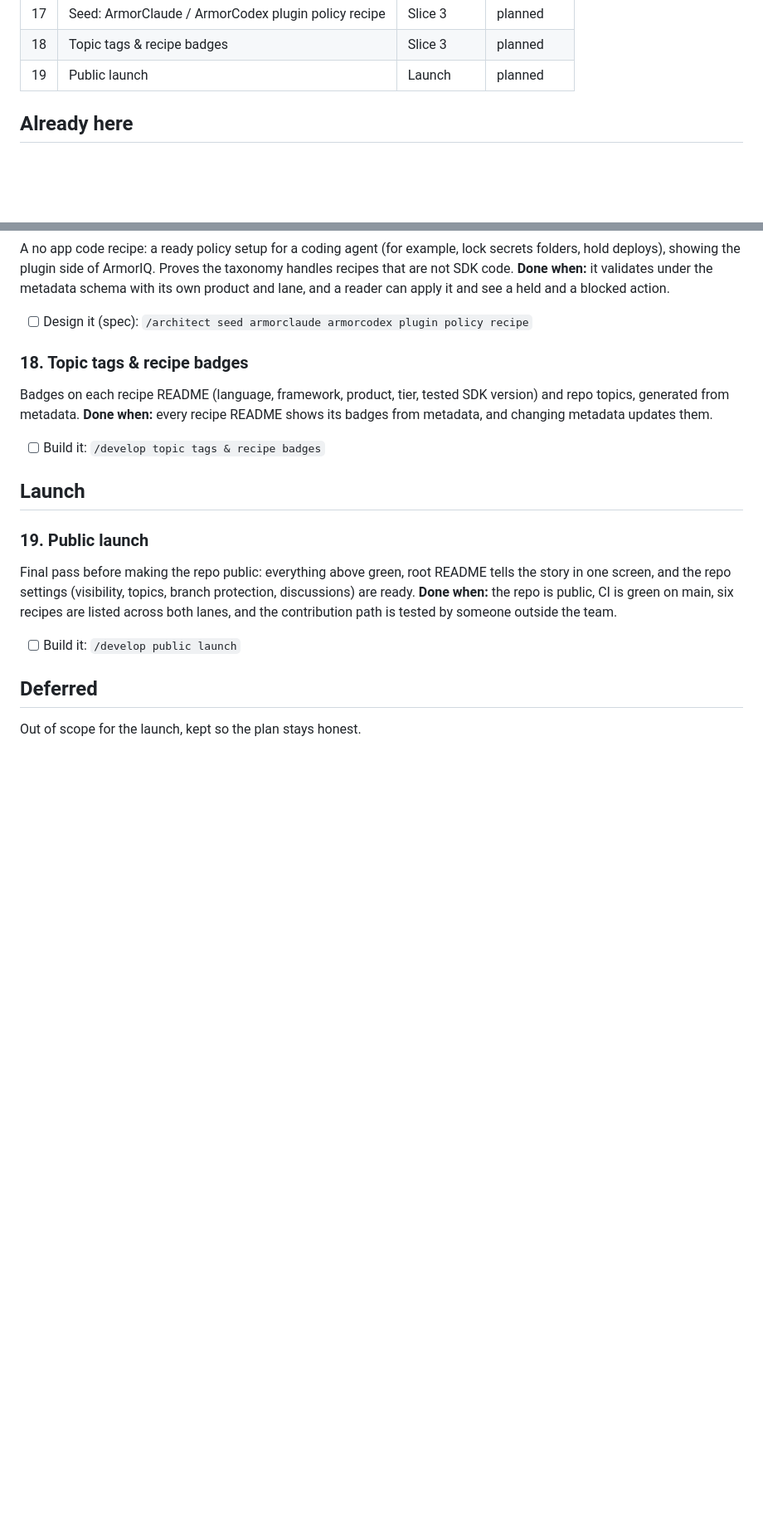
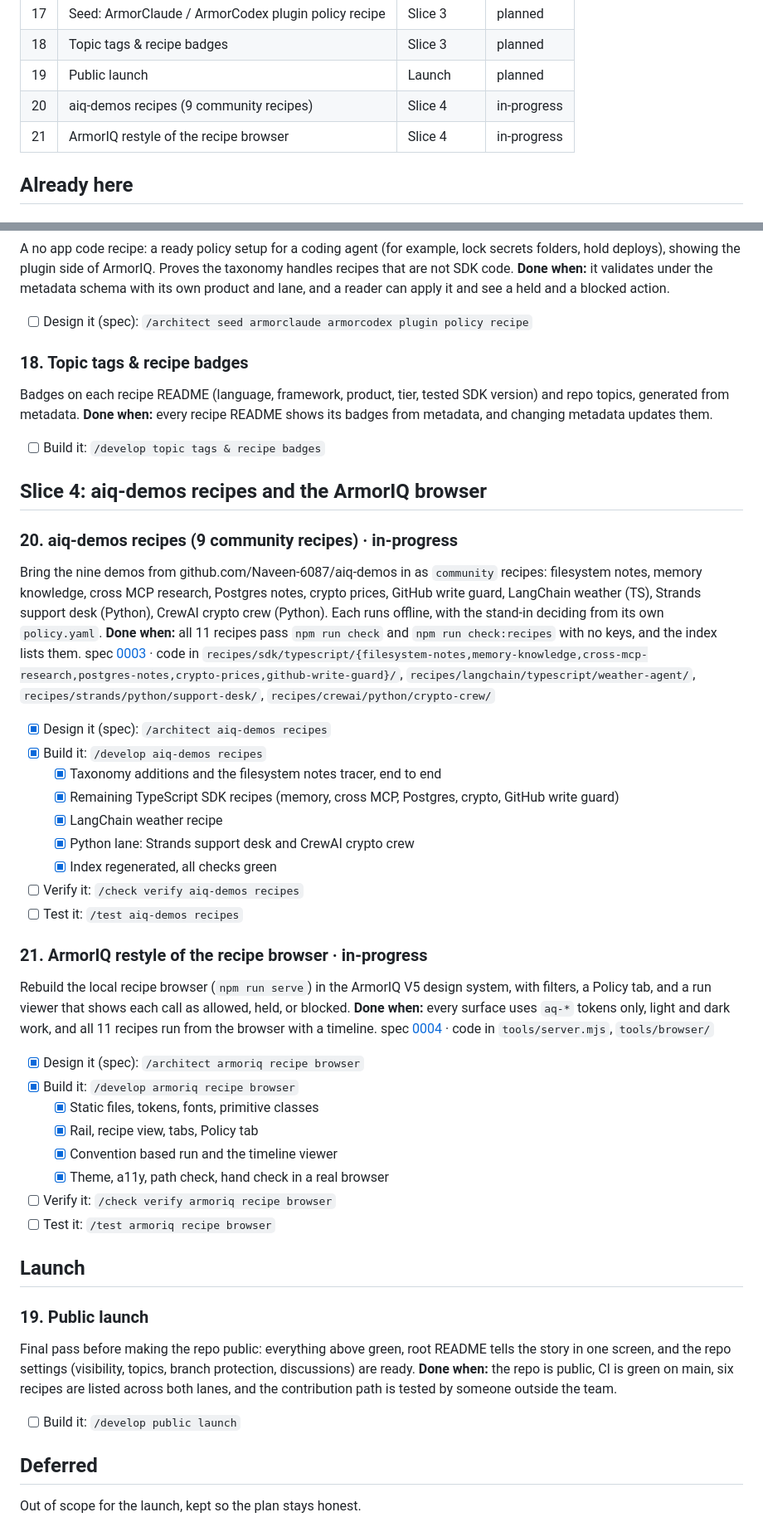
Before and after one commit to armoriq/cookbook, a Markdown page: docs/scope/scope.md, 2 parts joined by grey strips. Shown at 83% size. Drawn GitHub-style; blank space fills up the shorter version.

Commit message:
Add specs 0003 (aiq-demos recipes) and 0004 (ArmorIQ recipe browser), enroll scope features 20 and 21

```diff
--- a/docs/scope/scope.md
+++ b/docs/scope/scope.md
@@ -34,6 +34,8 @@ _These are recommendations to keep your build orderly, not requirements. Skip an
 | 17 | Seed: ArmorClaude / ArmorCodex plugin policy recipe | Slice 3 | planned |
 | 18 | Topic tags & recipe badges | Slice 3 | planned |
 | 19 | Public launch | Launch | planned |
+| 20 | aiq-demos recipes (9 community recipes) | Slice 4 | in-progress |
+| 21 | ArmorIQ restyle of the recipe browser | Slice 4 | in-progress |
 
 ## Already here
 
@@ -171,6 +173,35 @@ Badges on each recipe README (language, framework, product, tier, tested SDK ver
 **Done when:** every recipe README shows its badges from metadata, and changing metadata updates them.
 - [ ] Build it: `/develop topic tags & recipe badges`
 
+## Slice 4: aiq-demos recipes and the ArmorIQ browser
+
+### 20. aiq-demos recipes (9 community recipes) · in-progress
+Bring the nine demos from github.com/Naveen-6087/aiq-demos in as `community` recipes: filesystem notes, memory knowledge, cross MCP research, Postgres notes, crypto prices, GitHub write guard, LangChain weather (TS), Strands support desk (Python), CrewAI crypto crew (Python). Each runs offline, with the stand-in deciding from its own `policy.yaml`.
+**Done when:** all 11 recipes pass `npm run check` and `npm run check:recipes` with no keys, and the index lists them.
+spec [0003](../specs/0003-aiq-demos-recipes.md) · code in `recipes/sdk/typescript/{filesystem-notes,memory-knowledge,cross-mcp-research,postgres-notes,crypto-prices,github-write-guard}/`, `recipes/langchain/typescript/weather-agent/`, `recipes/strands/python/support-desk/`, `recipes/crewai/python/crypto-crew/`
+- [x] Design it (spec): `/architect aiq-demos recipes`
+- [x] Build it: `/develop aiq-demos recipes`
+  - [x] Taxonomy additions and the filesystem notes tracer, end to end
+  - [x] Remaining TypeScript SDK recipes (memory, cross MCP, Postgres, crypto, GitHub write guard)
+  - [x] LangChain weather recipe
+  - [x] Python lane: Strands support desk and CrewAI crypto crew
+  - [x] Index regenerated, all checks green
+- [ ] Verify it: `/check verify aiq-demos recipes`
+- [ ] Test it: `/test aiq-demos recipes`
+
+### 21. ArmorIQ restyle of the recipe browser · in-progress
+Rebuild the local recipe browser (`npm run serve`) in the ArmorIQ V5 design system, with filters, a Policy tab, and a run viewer that shows each call as allowed, held, or blocked.
+**Done when:** every surface uses `aq-*` tokens only, light and dark work, and all 11 recipes run from the browser with a timeline.
+spec [0004](../specs/0004-armoriq-recipe-browser.md) · code in `tools/server.mjs`, `tools/browser/`
+- [x] Design it (spec): `/architect armoriq recipe browser`
+- [x] Build it: `/develop armoriq recipe browser`
+  - [x] Static files, tokens, fonts, primitive classes
+  - [x] Rail, recipe view, tabs, Policy tab
+  - [x] Convention based run and the timeline viewer
+  - [x] Theme, a11y, path check, hand check in a real browser
+- [ ] Verify it: `/check verify armoriq recipe browser`
+- [ ] Test it: `/test armoriq recipe browser`
+
 ## Launch
 
 ### 19. Public launch
```
Also changed, not shown: other parts of docs/scope/scope.md (+1 -1 lines), docs/specs/0003-aiq-demos-recipes.md (added, +121 -0 lines), docs/specs/0004-armoriq-recipe-browser.md (added, +100 -0 lines).
